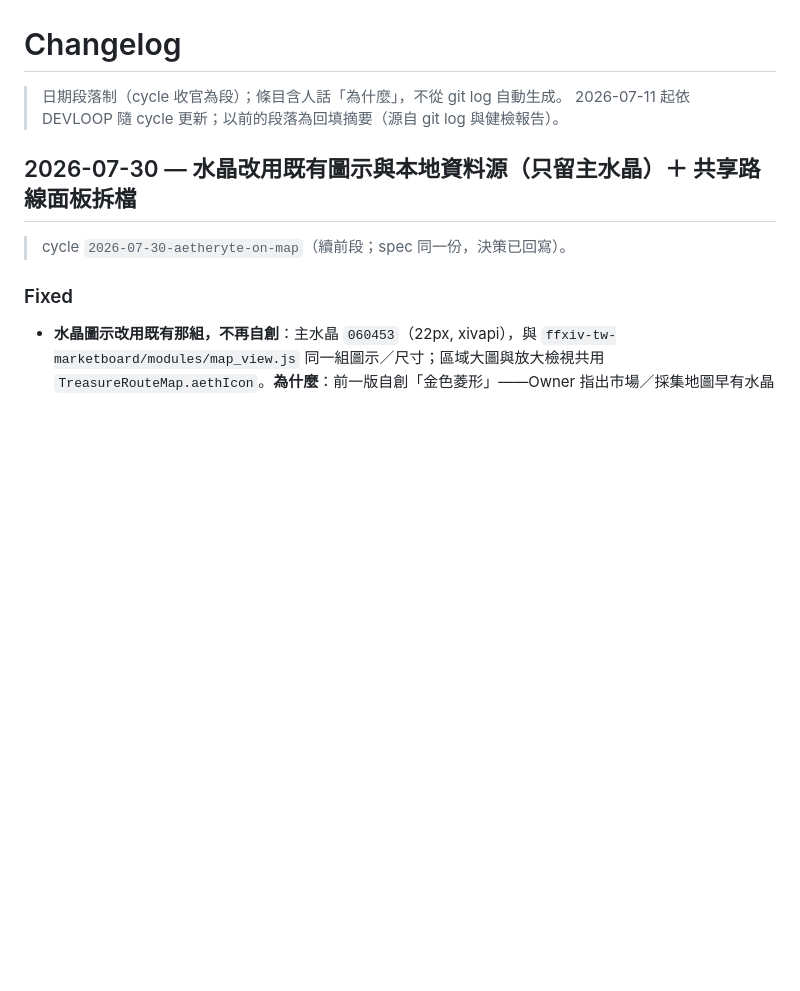
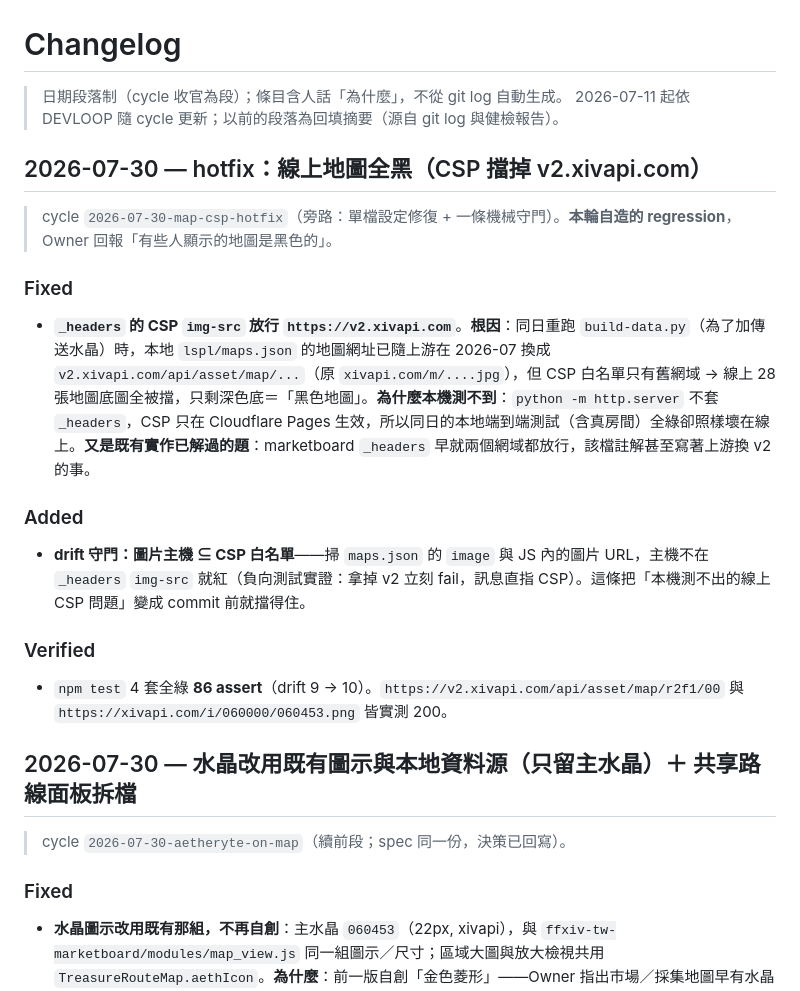
Before and after one commit to FFXIV-TW-tools/ffxiv-tw-treasure, a Markdown page: CHANGELOG.md, the part around the change. Drawn GitHub-style; blank space fills up the shorter version.

Commit message:
docs(treasure): 記錄地圖全黑 hotfix 根因與 CSP 守門（基線 86 assert）

```diff
--- a/CHANGELOG.md
+++ b/CHANGELOG.md
@@ -2,6 +2,17 @@
 
 > 日期段落制（cycle 收官為段）；條目含人話「為什麼」，不從 git log 自動生成。
 > 2026-07-11 起依 DEVLOOP 隨 cycle 更新；以前的段落為回填摘要（源自 git log 與健檢報告）。
+
+## 2026-07-30 — hotfix：線上地圖全黑（CSP 擋掉 v2.xivapi.com）
+
+> cycle `2026-07-30-map-csp-hotfix`（旁路：單檔設定修復 + 一條機械守門）。**本輪自造的 regression**，Owner 回報「有些人顯示的地圖是黑色的」。
+
+### Fixed
+- **`_headers` 的 CSP `img-src` 放行 `https://v2.xivapi.com`**。**根因**：同日重跑 `build-data.py`（為了加傳送水晶）時，本地 `lspl/maps.json` 的地圖網址已隨上游在 2026-07 換成 `v2.xivapi.com/api/asset/map/...`（原 `xivapi.com/m/....jpg`），但 CSP 白名單只有舊網域 → 線上 28 張地圖底圖全被擋，只剩深色底＝「黑色地圖」。**為什麼本機測不到**：`python -m http.server` 不套 `_headers`，CSP 只在 Cloudflare Pages 生效，所以同日的本地端到端測試（含真房間）全綠卻照樣壞在線上。**又是既有實作已解過的題**：marketboard `_headers` 早就兩個網域都放行，該檔註解甚至寫著上游換 v2 的事。
+### Added
+- **drift 守門：圖片主機 ⊆ CSP 白名單**——掃 `maps.json` 的 `image` 與 JS 內的圖片 URL，主機不在 `_headers` `img-src` 就紅（負向測試實證：拿掉 v2 立刻 fail，訊息直指 CSP）。這條把「本機測不出的線上 CSP 問題」變成 commit 前就擋得住。
+### Verified
+- `npm test` 4 套全綠 **86 assert**（drift 9 → 10）。`https://v2.xivapi.com/api/asset/map/r2f1/00` 與 `https://xivapi.com/i/060000/060453.png` 皆實測 200。
 
 ## 2026-07-30 — 水晶改用既有圖示與本地資料源（只留主水晶）＋ 共享路線面板拆檔
 
```
Also changed, not shown: AGENTS.md (+2 -1 lines).
